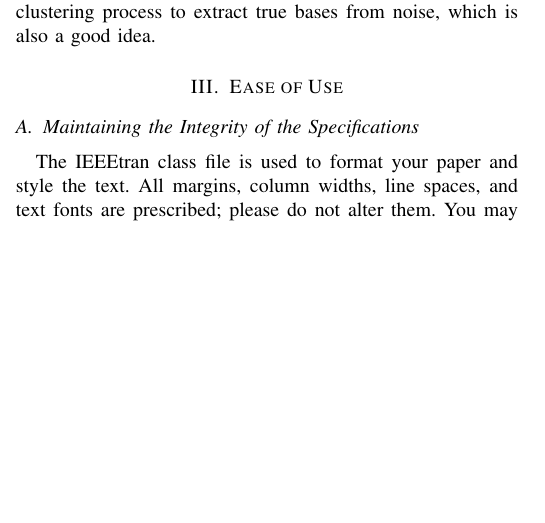
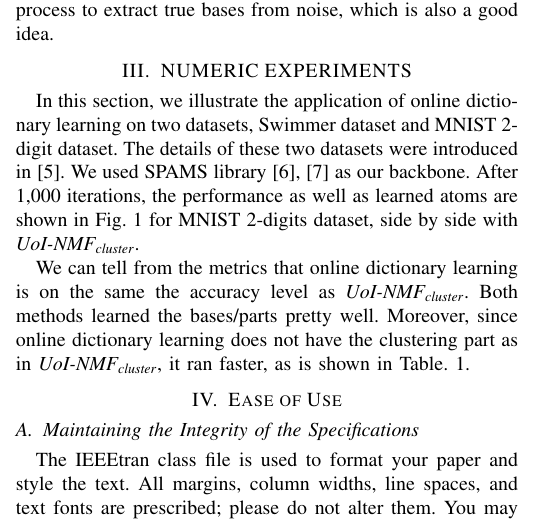
Before and after one commit to daming-lu/icmla2018challenge, a LaTeX paper (camera_ready_latex/icmla.tex): part of one column of page 1 of 4, cut so that both start at the same text, the shorter picture padded with empty space. Compiled offline with pdfLaTeX.

Commit message:
adding figs and tables figs should use both columns

```diff
--- a/camera_ready_latex/icmla.tex
+++ b/camera_ready_latex/icmla.tex
@@ -47,11 +47,17 @@ We compared our method with \textit{UoI-NMF\textsubscript{cluster}} \cite{b5} an
 \subsection{Online Dictionary Learning}
 
 Online dictionary learning was first introduced in \cite{b4}. Assume we have a finite training dataset as $ X=[x_1,...x_n] $ in $R^{m\times n}$, we want to learn a dictionary $D$ as a ``good'' representation of signal $x$. Normally the dimension $m$ is relatively small compared to the total amount of data $n$. We want to have a $k\ll n$ such as we can only use a few elements (atoms) in $D$ to represent signal $x$. Our aim is to optimize $\ell(x, D)$ as the $\ell_{1}$ sparse coding problem:
-
 $$ \ell(x, D) \triangleq \min\limits_{\alpha \in R^k} \frac{1}{2}\Arrowvert x-D\alpha \Arrowvert^{2}_{2}+\lambda\Arrowvert \alpha \Arrowvert_{1}$$
-
 where $ \lambda $ is a regularization parameter. We followed the algorithm as
 mentioned in \cite{b4} with a mini-batch extension in order to prevent polluting the initialization. \cite{b5} used a clustering process to extract true bases from noise, which is also a good idea.
+
+%-%-%-%-%-%-%-%-%-%-%-%-%-%-%-%-%-%-%-%-%-%-%-%-%-%-%-%-%-%-%-%-%-%-%-%
+\section{NUMERIC EXPERIMENTS}
+In this section, we illustrate the application of online dictionary learning on two datasets, Swimmer dataset and MNIST 2-digit dataset. The details of these two datasets were introduced in \cite{b5}. We used SPAMS library \cite{b6,b7} as our backbone. After 1,000 iterations, the performance as well as learned atoms are shown in Fig. 1 for MNIST 2-digits dataset, side by side with \textit{UoI-NMF\textsubscript{cluster}}.
+
+We can tell from the metrics that online dictionary learning is on the same the accuracy level as \textit{UoI-NMF\textsubscript{cluster}}. Both methods learned the bases/parts pretty well. Moreover, since online dictionary learning does not have the clustering part as in \textit{UoI-NMF\textsubscript{cluster}}, it ran faster, as is shown in Table. 1.
+
+
 
 %-%-%-%-%-%-%-%-%-%-%-%-%-%-%-%-%-%-%-%-%-%-%-%-%-%-%-%-%-%-%-%-%-%-%-%
 \section{Ease of Use}
```
